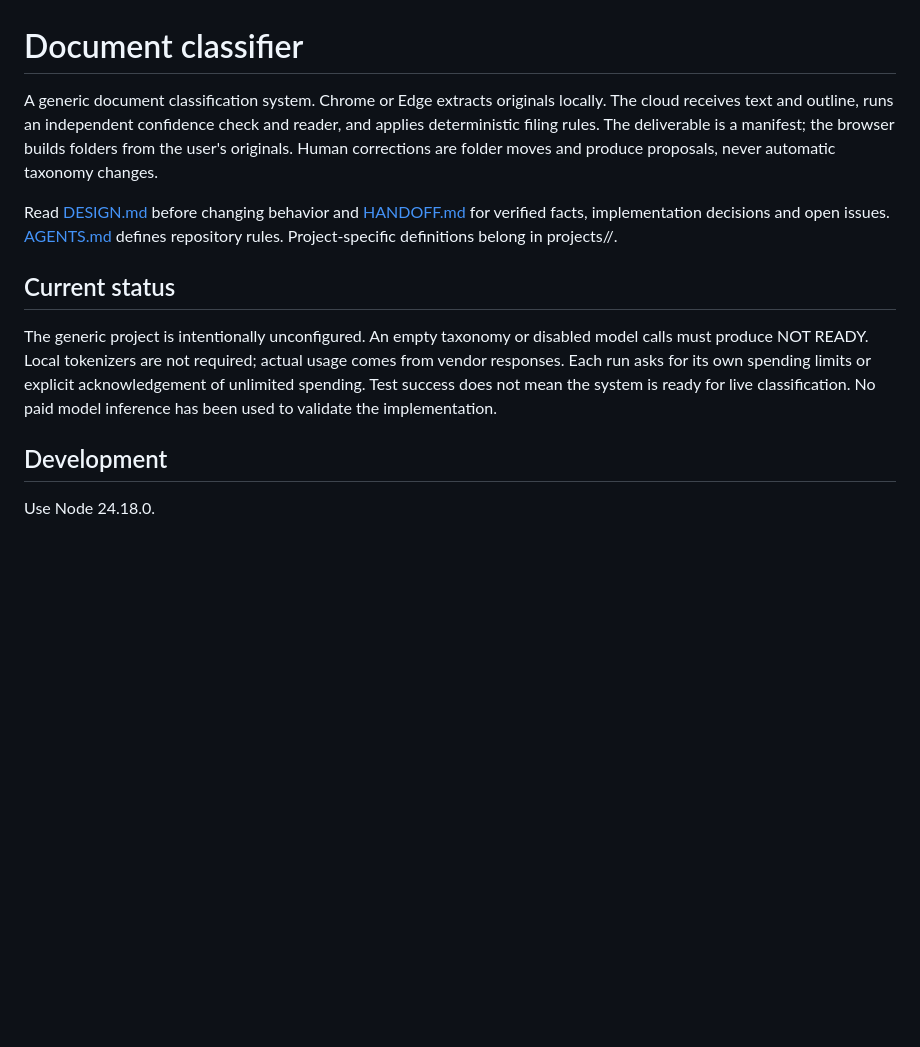
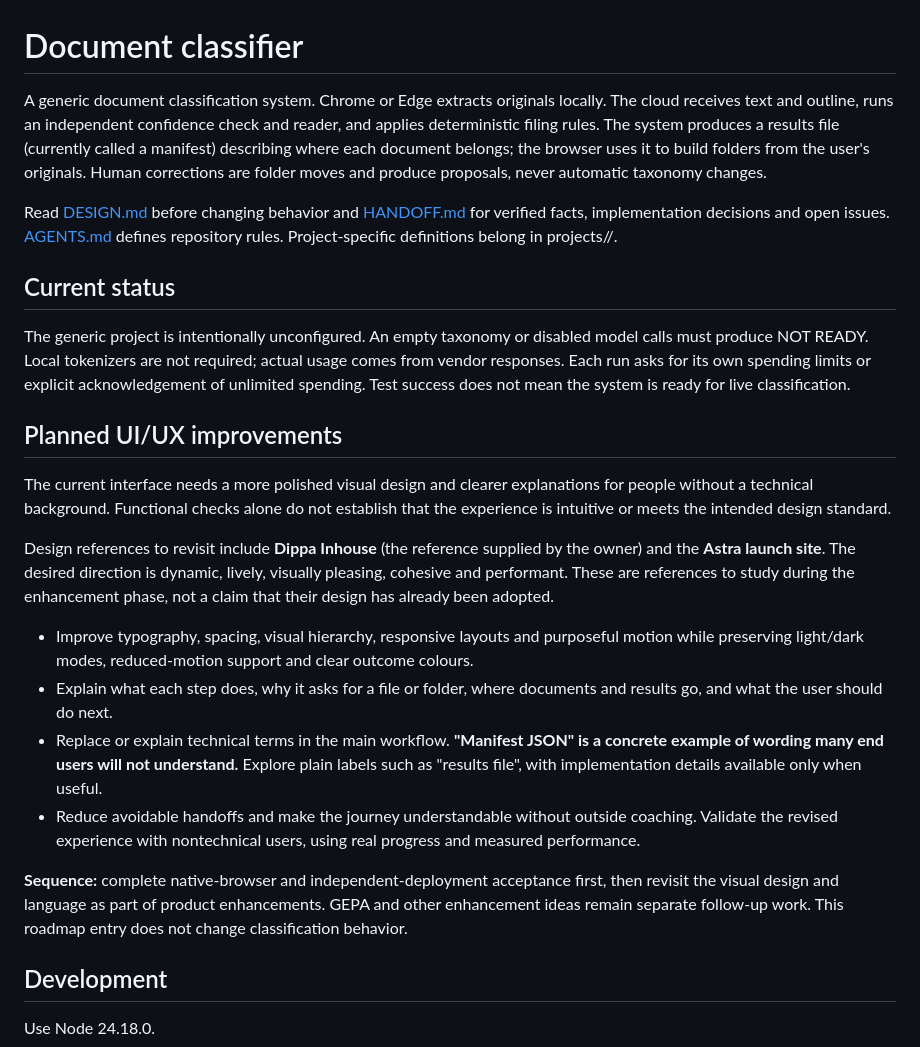
Before and after one commit to arcreactor81/doc-classifier-template, a Markdown page: README.md, the part around the change. Drawn GitHub-style; blank space fills up the shorter version.

Commit message:
Record visual design and plain-language UX improvement roadmap

```diff
--- a/README.md
+++ b/README.md
@@ -1,12 +1,25 @@
 # Document classifier
 
-A generic document classification system. Chrome or Edge extracts originals locally. The cloud receives text and outline, runs an independent confidence check and reader, and applies deterministic filing rules. The deliverable is a manifest; the browser builds folders from the user's originals. Human corrections are folder moves and produce proposals, never automatic taxonomy changes.
+A generic document classification system. Chrome or Edge extracts originals locally. The cloud receives text and outline, runs an independent confidence check and reader, and applies deterministic filing rules. The system produces a results file (currently called a manifest) describing where each document belongs; the browser uses it to build folders from the user's originals. Human corrections are folder moves and produce proposals, never automatic taxonomy changes.
 
 Read [DESIGN.md](DESIGN.md) before changing behavior and [HANDOFF.md](HANDOFF.md) for verified facts, implementation decisions and open issues. [AGENTS.md](AGENTS.md) defines repository rules. Project-specific definitions belong in projects/<name>/.
 
 ## Current status
 
-The generic project is intentionally unconfigured. An empty taxonomy or disabled model calls must produce NOT READY. Local tokenizers are not required; actual usage comes from vendor responses. Each run asks for its own spending limits or explicit acknowledgement of unlimited spending. Test success does not mean the system is ready for live classification. No paid model inference has been used to validate the implementation.
+The generic project is intentionally unconfigured. An empty taxonomy or disabled model calls must produce NOT READY. Local tokenizers are not required; actual usage comes from vendor responses. Each run asks for its own spending limits or explicit acknowledgement of unlimited spending. Test success does not mean the system is ready for live classification.
+
+## Planned UI/UX improvements
+
+The current interface needs a more polished visual design and clearer explanations for people without a technical background. Functional checks alone do not establish that the experience is intuitive or meets the intended design standard.
+
+Design references to revisit include **Dippa Inhouse** (the reference supplied by the owner) and the **Astra launch site**. The desired direction is dynamic, lively, visually pleasing, cohesive and performant. These are references to study during the enhancement phase, not a claim that their design has already been adopted.
+
+- Improve typography, spacing, visual hierarchy, responsive layouts and purposeful motion while preserving light/dark modes, reduced-motion support and clear outcome colours.
+- Explain what each step does, why it asks for a file or folder, where documents and results go, and what the user should do next.
+- Replace or explain technical terms in the main workflow. **"Manifest JSON" is a concrete example of wording many end users will not understand.** Explore plain labels such as "results file", with implementation details available only when useful.
+- Reduce avoidable handoffs and make the journey understandable without outside coaching. Validate the revised experience with nontechnical users, using real progress and measured performance.
+
+**Sequence:** complete native-browser and independent-deployment acceptance first, then revisit the visual design and language as part of product enhancements. GEPA and other enhancement ideas remain separate follow-up work. This roadmap entry does not change classification behavior.
 
 ## Development
 
```
